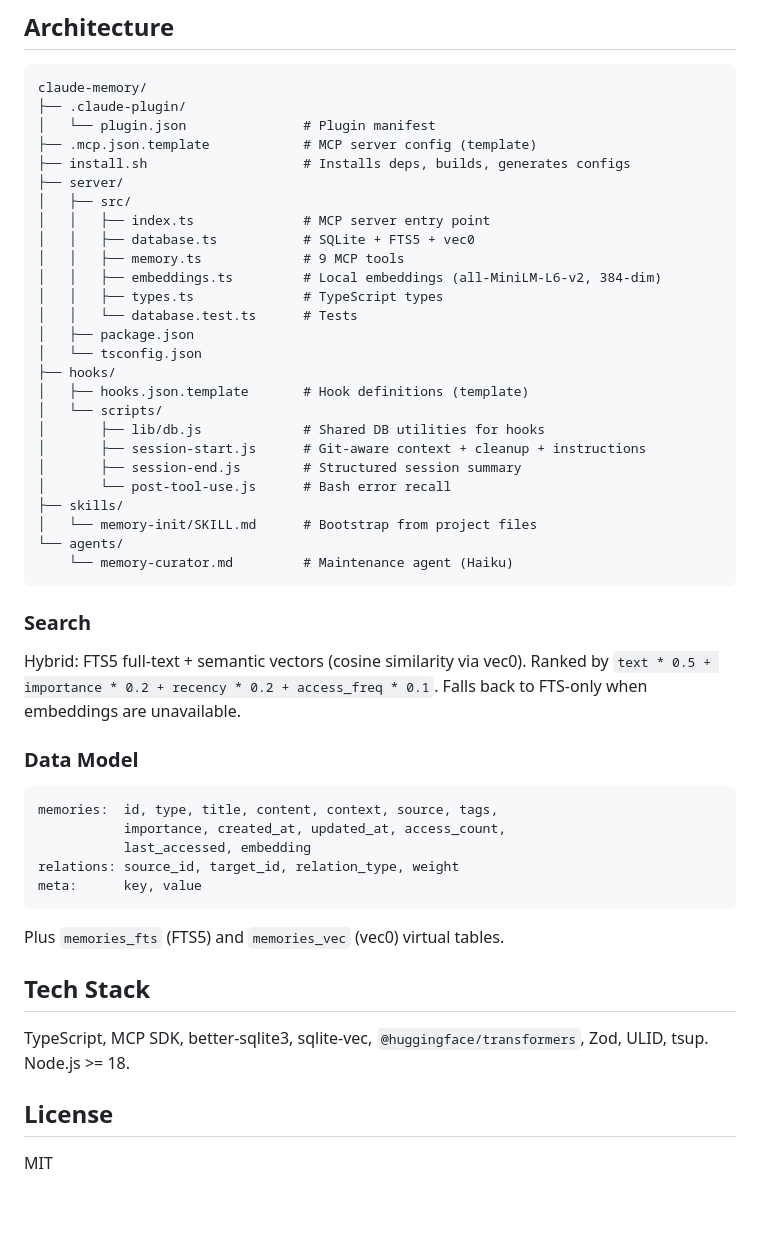
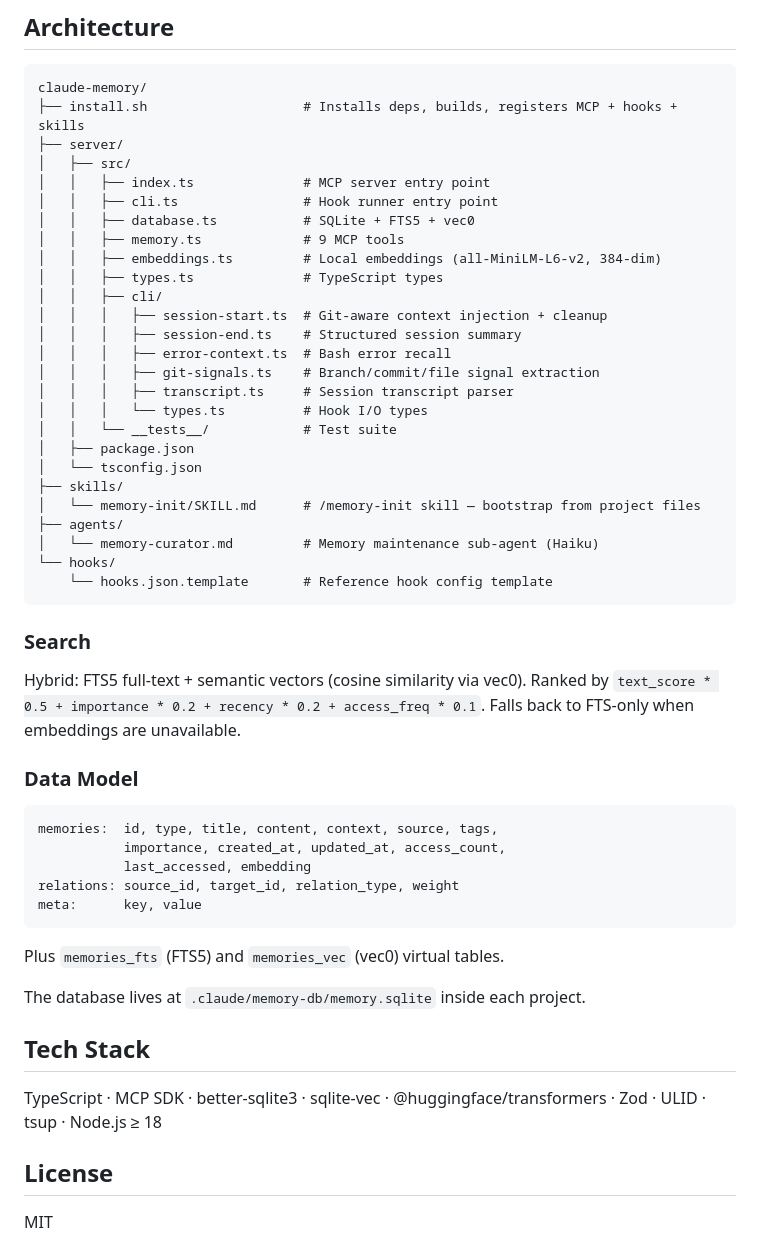
Before and after one commit to d2a8k3u/claude-code-memory, a Markdown page: README.md, the part around one of its changes. Drawn GitHub-style; blank space fills up the shorter version.

Commit message:
docs(readme): update installation steps and feature details

````diff
--- a/README.md
+++ b/README.md
@@ -62,36 +74,36 @@ Patterns are typically linked to their source memories via `derived_from`.
 
 ```
 claude-memory/
-├── .claude-plugin/
-│   └── plugin.json               # Plugin manifest
-├── .mcp.json.template            # MCP server config (template)
-├── install.sh                    # Installs deps, builds, generates configs
+├── install.sh                    # Installs deps, builds, registers MCP + hooks + skills
 ├── server/
 │   ├── src/
 │   │   ├── index.ts              # MCP server entry point
+│   │   ├── cli.ts                # Hook runner entry point
 │   │   ├── database.ts           # SQLite + FTS5 + vec0
 │   │   ├── memory.ts             # 9 MCP tools
 │   │   ├── embeddings.ts         # Local embeddings (all-MiniLM-L6-v2, 384-dim)
 │   │   ├── types.ts              # TypeScript types
-│   │   └── database.test.ts      # Tests
+│   │   ├── cli/
+│   │   │   ├── session-start.ts  # Git-aware context injection + cleanup
+│   │   │   ├── session-end.ts    # Structured session summary
+│   │   │   ├── error-context.ts  # Bash error recall
+│   │   │   ├── git-signals.ts    # Branch/commit/file signal extraction
+│   │   │   ├── transcript.ts     # Session transcript parser
+│   │   │   └── types.ts          # Hook I/O types
+│   │   └── __tests__/            # Test suite
 │   ├── package.json
 │   └── tsconfig.json
-├── hooks/
-│   ├── hooks.json.template       # Hook definitions (template)
-│   └── scripts/
-│       ├── lib/db.js             # Shared DB utilities for hooks
-│       ├── session-start.js      # Git-aware context + cleanup + instructions
-│       ├── session-end.js        # Structured session summary
-│       └── post-tool-use.js      # Bash error recall
 ├── skills/
-│   └── memory-init/SKILL.md      # Bootstrap from project files
-└── agents/
-    └── memory-curator.md         # Maintenance agent (Haiku)
+│   └── memory-init/SKILL.md      # /memory-init skill — bootstrap from project files
+├── agents/
+│   └── memory-curator.md         # Memory maintenance sub-agent (Haiku)
+└── hooks/
+    └── hooks.json.template       # Reference hook config template
 ```
 
 ### Search
 
-Hybrid: FTS5 full-text + semantic vectors (cosine similarity via vec0). Ranked by `text * 0.5 + importance * 0.2 + recency * 0.2 + access_freq * 0.1`. Falls back to FTS-only when embeddings are unavailable.
+Hybrid: FTS5 full-text + semantic vectors (cosine similarity via vec0). Ranked by `text_score * 0.5 + importance * 0.2 + recency * 0.2 + access_freq * 0.1`. Falls back to FTS-only when embeddings are unavailable.
 
 ### Data Model
 
@@ -105,9 +117,11 @@ meta:      key, value
 
 Plus `memories_fts` (FTS5) and `memories_vec` (vec0) virtual tables.
 
+The database lives at `.claude/memory-db/memory.sqlite` inside each project.
+
 ## Tech Stack
 
-TypeScript, MCP SDK, better-sqlite3, sqlite-vec, `@huggingface/transformers`, Zod, ULID, tsup. Node.js >= 18.
+TypeScript · MCP SDK · better-sqlite3 · sqlite-vec · @huggingface/transformers · Zod · ULID · tsup · Node.js ≥ 18
 
 ## License
 
````
Also changed, not shown: other parts of README.md (+25 -13 lines).
